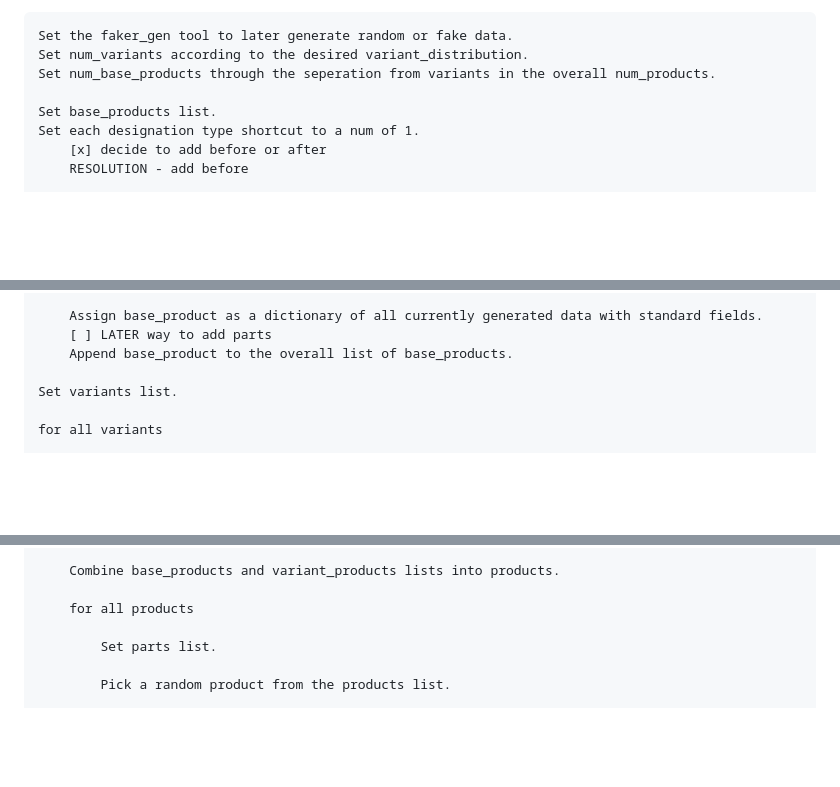
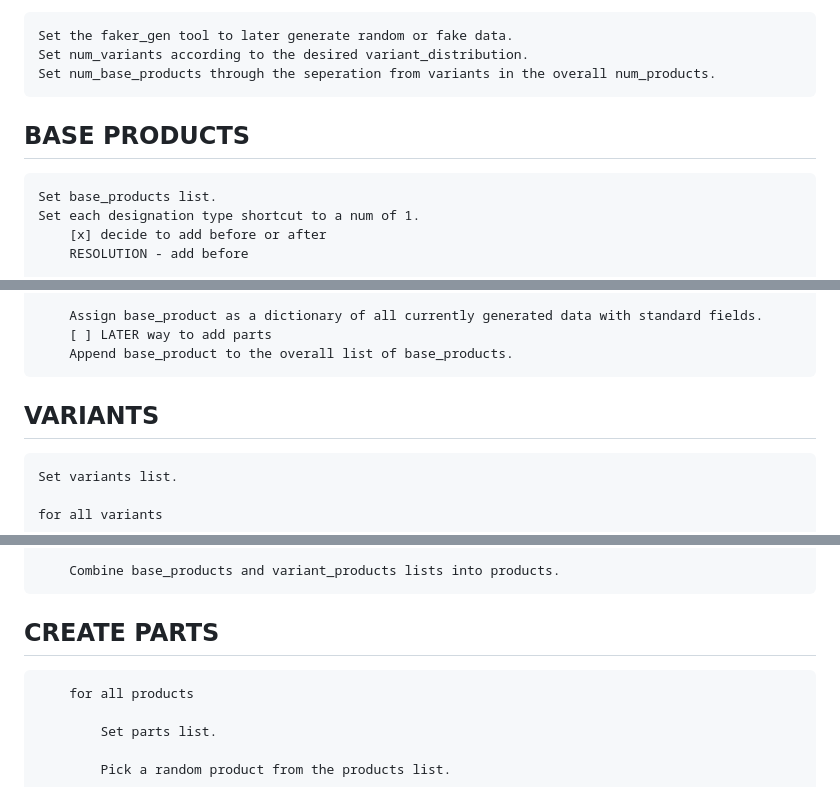
Before and after one commit to OJ-Pulp/Silk, a Markdown page: doc/ChainWeaverOutline.md, 3 parts joined by grey strips. Drawn GitHub-style; blank space fills up the shorter version.

Commit message:
Added Formatting

```diff
--- a/doc/ChainWeaverOutline.md
+++ b/doc/ChainWeaverOutline.md
@@ -18,6 +18,8 @@ MAIN FUNCTION - weave
     Set the faker_gen tool to later generate random or fake data.
     Set num_variants according to the desired variant_distribution.
     Set num_base_products through the seperation from variants in the overall num_products.
+
+##  BASE PRODUCTS
 
     Set base_products list.
     Set each designation type shortcut to a num of 1.
@@ -85,6 +87,8 @@ MAIN FUNCTION - weave
         [ ] LATER way to add parts
         Append base_product to the overall list of base_products.
 
+##  VARIANTS
+
     Set variants list.
 
     for all variants
@@ -128,6 +132,8 @@ MAIN FUNCTION - weave
 
         Combine base_products and variant_products lists into products.
 
+##      CREATE PARTS
+
         for all products
 
             Set parts list.
```
Also changed, not shown: other parts of doc/ChainWeaverOutline.md (+6 -0 lines).
